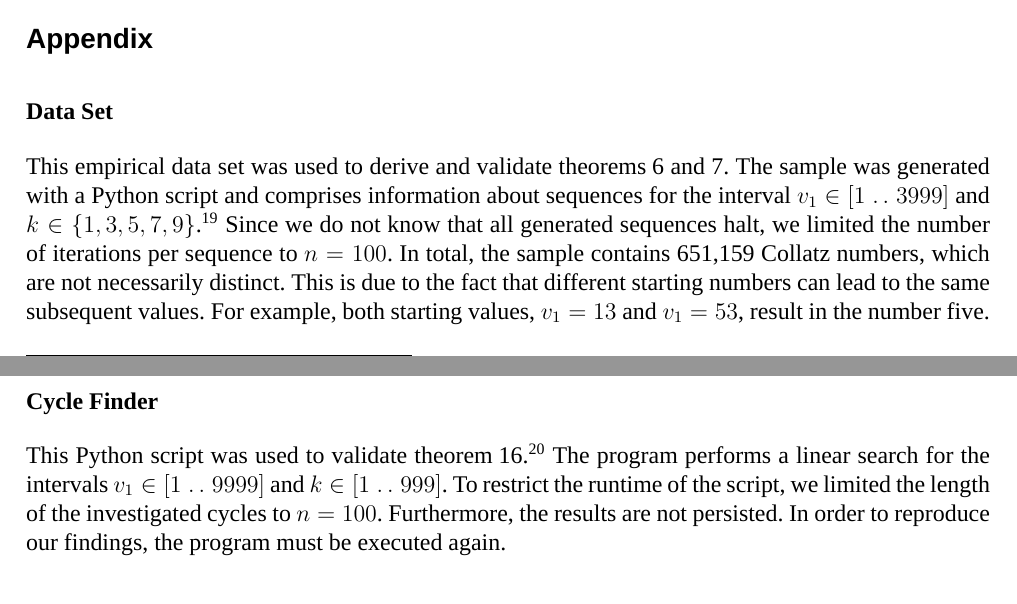
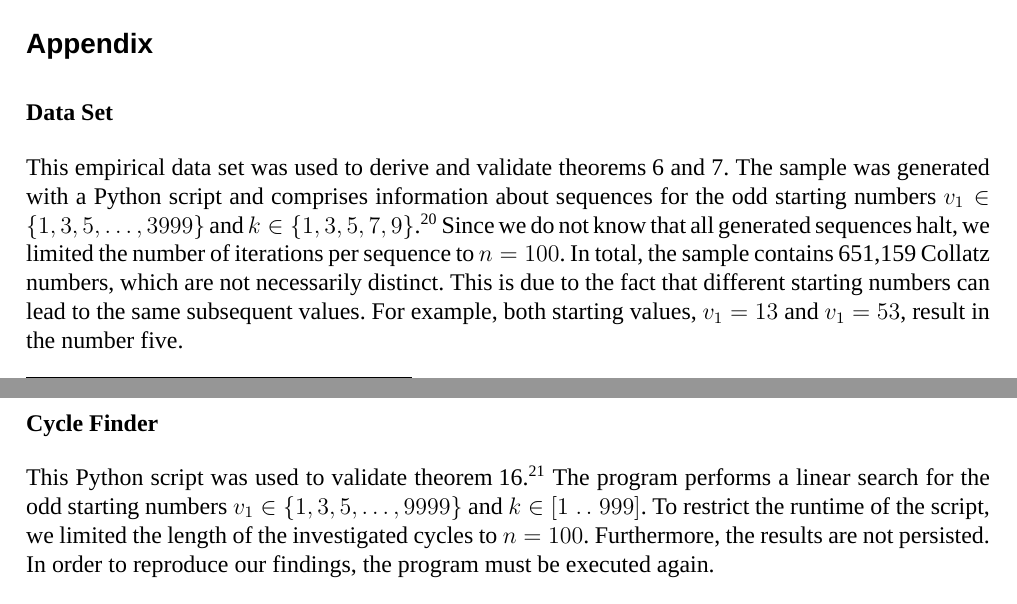
Before and after one commit to Sultanow/collatz, a LaTeX document (TeX_SP/collatz_tree.tex): two parts of pages 10 and 11 of 12, joined at a grey line, cut so that both start at the same text. Compiled offline with XeLaTeX; a missing font is replaced by an installed copy or a similar font.

Commit message:
fixed intervalls to odd starting numbers

```diff
--- a/TeX_SP/collatz_tree.tex
+++ b/TeX_SP/collatz_tree.tex
@@ -643,11 +643,11 @@ In our paper we have shed light on a central aspect of the Collatz conjecture: t
 {\titleformat{Appendix}}
 \section{Data Set}
 \label{appx:data_set}
-This empirical data set was used to derive and validate theorems~\ref{eq:boundary_alpha_i} and \ref{eq:max_alpha}. The sample was generated with a Python script and comprises information about sequences for the interval $v_1\in[1\mathrel{{.}\,{.}}3999]$ and $k\in\{1,3,5,7,9\}$.\footnote{\url{https://github.com/c4ristian/collatz/blob/v1.0/run_alpha_export.py}} Since we do not know that all generated sequences halt, we limited the number of iterations per sequence to $n=100$. In total, the sample contains 651,159 Collatz numbers, which are not necessarily distinct. This is due to the fact that different starting numbers can lead to the same subsequent values. For example, both starting values, $v_1=13$ and $v_1=53$, result in the number five.
+This empirical data set was used to derive and validate theorems~\ref{eq:boundary_alpha_i} and \ref{eq:max_alpha}. The sample was generated with a Python script and comprises information about sequences for the odd starting numbers $v_1\in\{1,3,5,\ldots,3999\}$ and $k\in\{1,3,5,7,9\}$.\footnote{\url{https://github.com/c4ristian/collatz/blob/v1.0/run_alpha_export.py}} Since we do not know that all generated sequences halt, we limited the number of iterations per sequence to $n=100$. In total, the sample contains 651,159 Collatz numbers, which are not necessarily distinct. This is due to the fact that different starting numbers can lead to the same subsequent values. For example, both starting values, $v_1=13$ and $v_1=53$, result in the number five.
 
 \section{Cycle Finder}
 \label{appx:cycle_finder}
-This Python script was used to validate theorem~\ref{eq:cycle_alpha}.\footnote{\url{https://github.com/c4ristian/collatz/blob/v1.0/run_cycle_finder.py}} The program performs a linear search for the intervals $v_1\in[1\mathrel{{.}\,{.}}9999]$ and $k\in[1\mathrel{{.}\,{.}}999]$. To restrict the runtime of the script, we limited the length of the investigated cycles to $n=100$. Furthermore, the results are not persisted. In order to reproduce our findings, the program must be executed again.
+This Python script was used to validate theorem~\ref{eq:cycle_alpha}.\footnote{\url{https://github.com/c4ristian/collatz/blob/v1.0/run_cycle_finder.py}} The program performs a linear search for the odd starting numbers $v_1\in\{1,3,5,\ldots,9999\}$ and $k\in[1\mathrel{{.}\,{.}}999]$. To restrict the runtime of the script, we limited the length of the investigated cycles to $n=100$. Furthermore, the results are not persisted. In order to reproduce our findings, the program must be executed again.
 
 \section{Scientific Approach}
 \label{appx:scientific_approach}
```
Also changed, not shown: TeX_SP/collatz_tree.pdf, TeX_SP/collatz_tree.tex (6 more changed lines), 2 other files.
